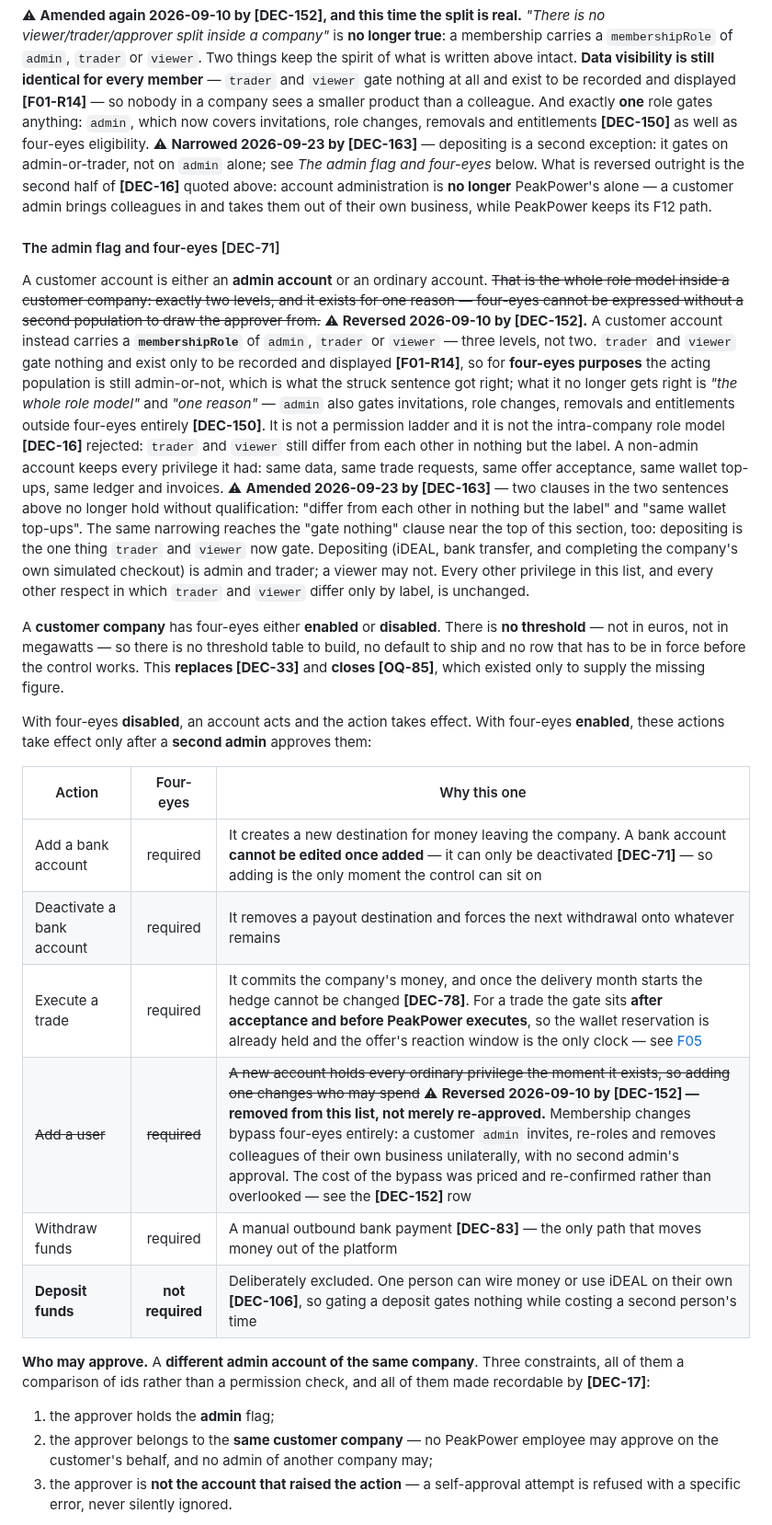
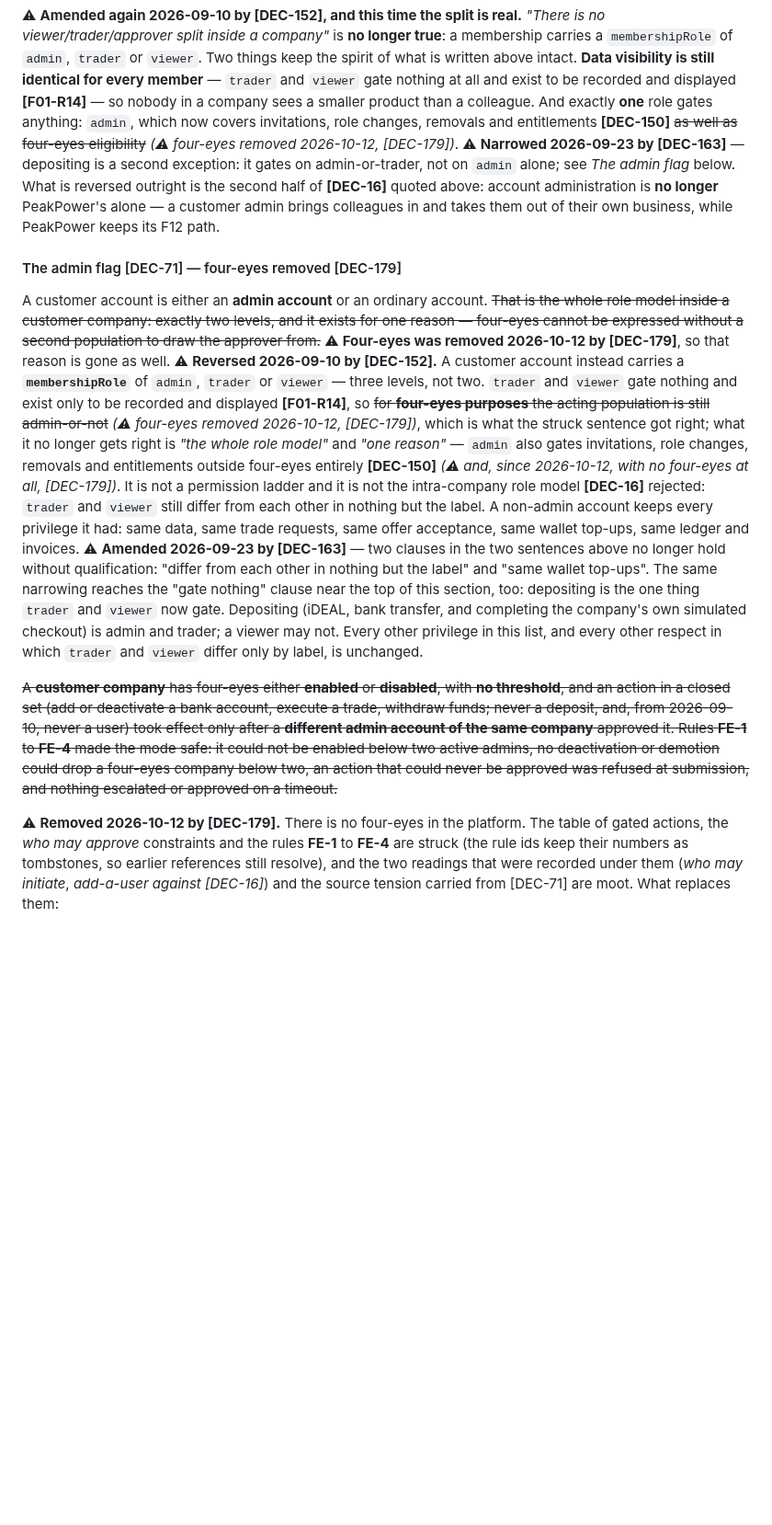
Before and after one commit to lukastosic-ifd/peakpowerspecs, a Markdown page: specs/00-overview/03-actors-and-roles.md, the part around one of its changes. Shown at 92% size. Rendered like a GitHub page; blank space fills up the shorter version.

Commit message:
Overview docs: vision, glossary, actors and roles without four-eyes (DEC-179)
Co-Authored-By: Claude Sonnet 5.5 <noreply@anthropic.com>

```diff
--- a/specs/00-overview/03-actors-and-roles.md
+++ b/specs/00-overview/03-actors-and-roles.md
@@ -100,24 +99,24 @@ viewer/trader/approver split inside a company"* is **no longer true**: a members
 above intact. **Data visibility is still identical for every member** — `trader` and `viewer` gate
 nothing at all and exist to be recorded and displayed **[F01-R14]** — so nobody in a company sees a
 smaller product than a colleague. And exactly **one** role gates anything: `admin`, which now covers
-invitations, role changes, removals and entitlements **[DEC-150]** as well as four-eyes eligibility.
+invitations, role changes, removals and entitlements **[DEC-150]** ~~as well as four-eyes eligibility~~ *(⚠ four-eyes removed 2026-10-12, [DEC-179])*.
 ⚠ **Narrowed 2026-09-23 by [DEC-163]** — depositing is a second exception: it gates on admin-or-trader,
-not on `admin` alone; see *The admin flag and four-eyes* below.
+not on `admin` alone; see *The admin flag* below.
 What is reversed outright is the second half of **[DEC-16]** quoted above: account administration is
 **no longer** PeakPower's alone — a customer admin brings colleagues in and takes them out of their
 own business, while PeakPower keeps its F12 path.
 
-#### The admin flag and four-eyes [DEC-71]
+#### The admin flag [DEC-71] — four-eyes removed [DEC-179]
 
 A customer account is either an **admin account** or an ordinary account. ~~That is the whole role
 model inside a customer company: exactly two levels, and it exists for one reason — four-eyes cannot
-be expressed without a second population to draw the approver from.~~ ⚠ **Reversed 2026-09-10 by
+be expressed without a second population to draw the approver from.~~ ⚠ **Four-eyes was removed 2026-10-12 by [DEC-179]**, so that reason is gone as well. ⚠ **Reversed 2026-09-10 by
 [DEC-152].** A customer account instead carries a **`membershipRole`** of `admin`, `trader` or
 `viewer` — three levels, not two. `trader` and `viewer` gate nothing and exist only to be recorded and
-displayed **[F01-R14]**, so for **four-eyes purposes** the acting population is still admin-or-not,
+displayed **[F01-R14]**, so ~~for **four-eyes purposes** the acting population is still admin-or-not~~ *(⚠ four-eyes removed 2026-10-12, [DEC-179])*,
 which is what the struck sentence got right; what it no longer gets right is *"the whole role
 model"* and *"one reason"* — `admin` also gates invitations, role changes, removals and entitlements
-outside four-eyes entirely **[DEC-150]**. It is not a permission ladder and it is not the
+outside four-eyes entirely **[DEC-150]** *(⚠ and, since 2026-10-12, with no four-eyes at all, [DEC-179])*. It is not a permission ladder and it is not the
 intra-company role model **[DEC-16]** rejected: `trader` and `viewer` still differ from each other in
 nothing but the label. A non-admin account keeps every privilege it had: same data, same trade
 requests, same offer acceptance, same wallet top-ups, same ledger and invoices. ⚠ **Amended
@@ -128,29 +127,7 @@ thing `trader` and `viewer` now gate. Depositing (iDEAL, bank transfer, and comp
 own simulated checkout) is admin and trader; a viewer may not. Every other privilege in this list, and
 every other respect in which `trader` and `viewer` differ only by label, is unchanged.
 
-A **customer company** has four-eyes either **enabled** or **disabled**. There is **no threshold** —
-not in euros, not in megawatts — so there is no threshold table to build, no default to ship and no
-row that has to be in force before the control works. This **replaces [DEC-33]** and **closes
-[OQ-85]**, which existed only to supply the missing figure.
+~~A **customer company** has four-eyes either **enabled** or **disabled**, with **no threshold**, and an action in a closed set (add or deactivate a bank account, execute a trade, withdraw funds; never a deposit, and, from 2026-09-10, never a user) took effect only after a **different admin account of the same company** approved it. Rules **FE-1** to **FE-4** made the mode safe: it could not be enabled below two active admins, no deactivation or demotion could drop a four-eyes company below two, an action that could never be approved was refused at submission, and nothing escalated or approved on a timeout.~~
 
-With four-eyes **disabled**, an account acts and the action takes effect. With four-eyes **enabled**,
-these actions take effect only after a **second admin** approves them:
+⚠ **Removed 2026-10-12 by [DEC-179].** There is no four-eyes in the platform. The table of gated actions, the *who may approve* constraints and the rules **FE-1** to **FE-4** are struck (the rule ids keep their numbers as tombstones, so earlier references still resolve), and the two readings that were recorded under them (*who may initiate*, *add-a-user against [DEC-16]*) and the source tension carried from [DEC-71] are moot. What replaces them:
 
-| Action | Four-eyes | Why this one |
-| --- | :--: | --- |
-| Add a bank account | required | It creates a new destination for money leaving the company. A bank account **cannot be edited once added** — it can only be deactivated **[DEC-71]** — so adding is the only moment the control can sit on |
-| Deactivate a bank account | required | It removes a payout destination and forces the next withdrawal onto whatever remains |
-| Execute a trade | required | It commits the company's money, and once the delivery month starts the hedge cannot be changed **[DEC-78]**. For a trade the gate sits **after acceptance and before PeakPower executes**, so the wallet reservation is already held and the offer's reaction window is the only clock — see [F05](../10-features/F05-energy-block-trading.md) |
-| ~~Add a user~~ | ~~required~~ | ~~A new account holds every ordinary privilege the moment it exists, so adding one changes who may spend~~ ⚠ **Reversed 2026-09-10 by [DEC-152] — removed from this list, not merely re-approved.** Membership changes bypass four-eyes entirely: a customer `admin` invites, re-roles and removes colleagues of their own business unilaterally, with no second admin's approval. The cost of the bypass was priced and re-confirmed rather than overlooked — see the **[DEC-152]** row |
-| Withdraw funds | required | A manual outbound bank payment **[DEC-83]** — the only path that moves money out of the platform |
-| **Deposit funds** | **not required** | Deliberately excluded. One person can wire money or use iDEAL on their own **[DEC-106]**, so gating a deposit gates nothing while costing a second person's time |
-
-**Who may approve.** A **different admin account of the same company**. Three constraints, all of them
-a comparison of ids rather than a permission check, and all of them made recordable by **[DEC-17]**:
-
-1. the approver holds the **admin** flag;
-2. the approver belongs to the **same customer company** — no PeakPower employee may approve on the
-   customer's behalf, and no admin of another company may;
-3. the approver is **not the account that raised the action** — a self-approval attempt is refused
-   with a specific error, never silently ignored.
-
```
Also changed, not shown: other parts of specs/00-overview/03-actors-and-roles.md (+38 -63 lines), specs/00-overview/01-vision-and-scope.md (+9 -9 lines), specs/00-overview/02-glossary.md (+6 -6 lines).
